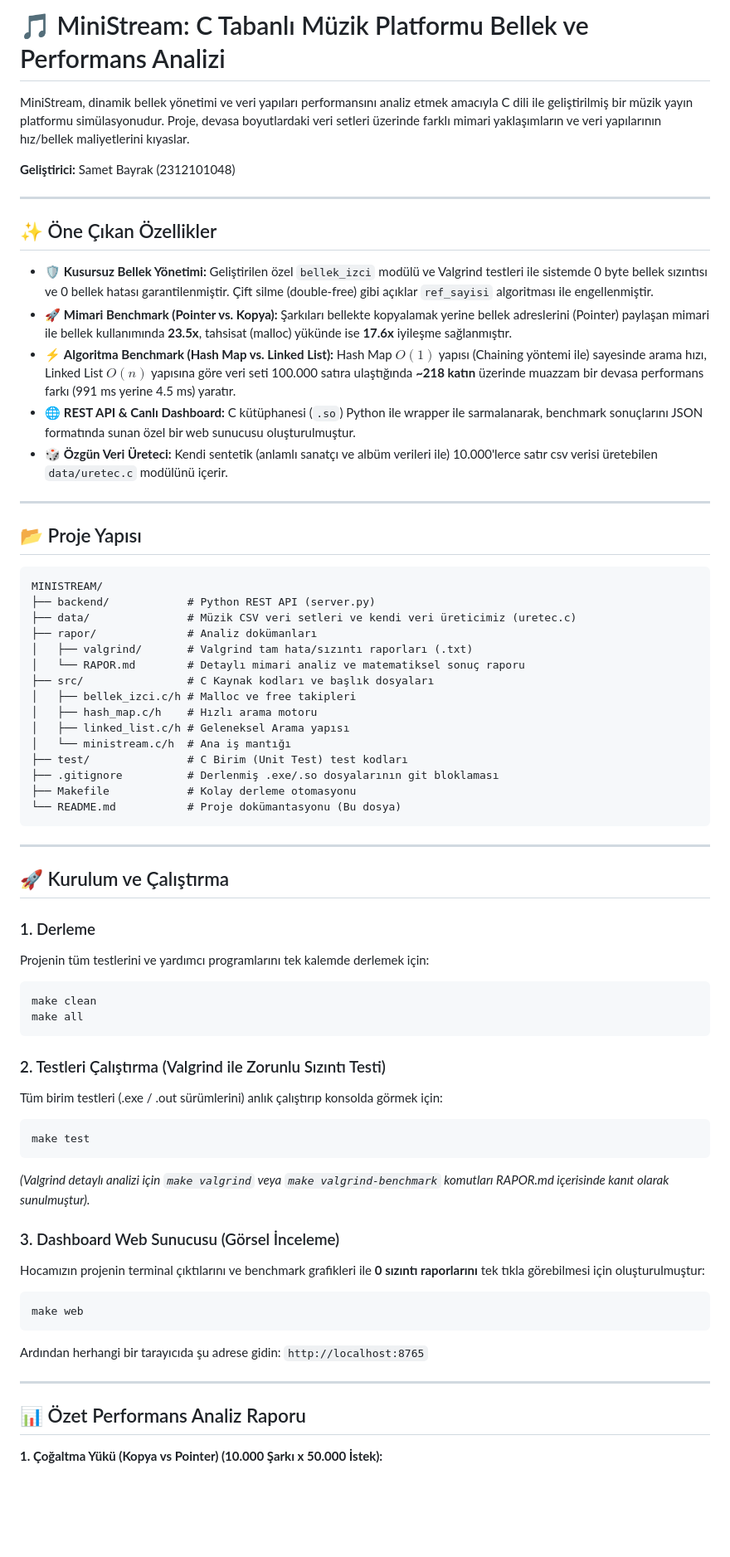
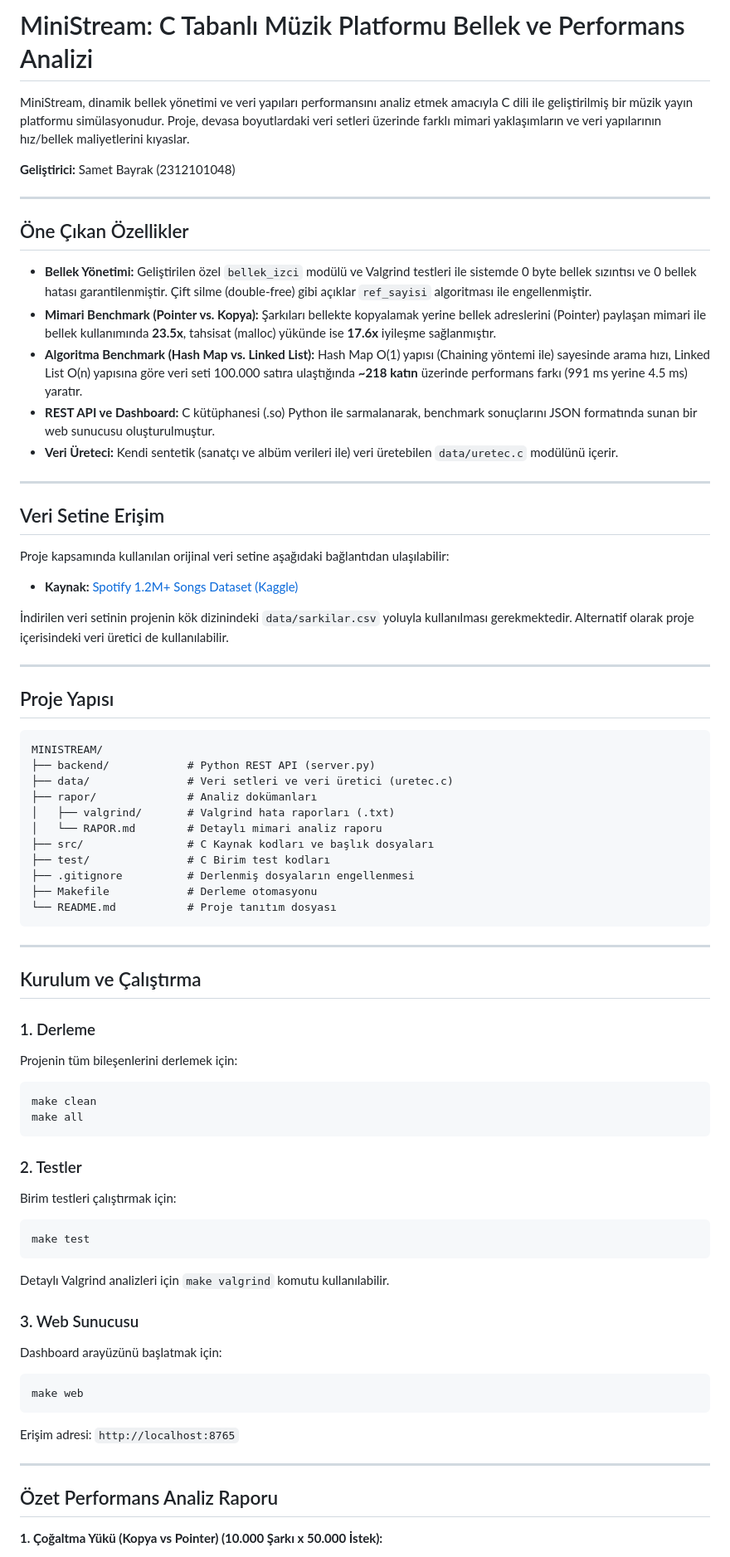
Before and after one commit to sametbyrk/ministream, a Markdown page: README.md, the part around one of its changes. Shown at 83% size. GitHub-like rendering; blank space fills up the shorter version.

Commit message:
docs: update README with kaggle source and clean formatting

````diff
--- a/README.md
+++ b/README.md
@@ -1,4 +1,4 @@
-# 🎵 MiniStream: C Tabanlı Müzik Platformu Bellek ve Performans Analizi
+# MiniStream: C Tabanlı Müzik Platformu Bellek ve Performans Analizi
 
 MiniStream, dinamik bellek yönetimi ve veri yapıları performansını analiz etmek amacıyla C dili ile geliştirilmiş bir müzik yayın platformu simülasyonudur. Proje, devasa boyutlardaki veri setleri üzerinde farklı mimari yaklaşımların ve veri yapılarının hız/bellek maliyetlerini kıyaslar.
 
@@ -6,63 +6,69 @@ MiniStream, dinamik bellek yönetimi ve veri yapıları performansını analiz e
 
 ---
 
-## ✨ Öne Çıkan Özellikler
+## Öne Çıkan Özellikler
 
-- 🛡️ **Kusursuz Bellek Yönetimi:** Geliştirilen özel `bellek_izci` modülü ve Valgrind testleri ile sistemde 0 byte bellek sızıntısı ve 0 bellek hatası garantilenmiştir. Çift silme (double-free) gibi açıklar `ref_sayisi` algoritması ile engellenmiştir.
-- 🚀 **Mimari Benchmark (Pointer vs. Kopya):** Şarkıları bellekte kopyalamak yerine bellek adreslerini (Pointer) paylaşan mimari ile bellek kullanımında **23.5x**, tahsisat (malloc) yükünde ise **17.6x** iyileşme sağlanmıştır.
-- ⚡ **Algoritma Benchmark (Hash Map vs. Linked List):** Hash Map $O(1)$ yapısı (Chaining yöntemi ile) sayesinde arama hızı, Linked List $O(n)$ yapısına göre veri seti 100.000 satıra ulaştığında **~218 katın** üzerinde muazzam bir devasa performans farkı (991 ms yerine 4.5 ms) yaratır.
-- 🌐 **REST API & Canlı Dashboard:** C kütüphanesi (`.so`) Python ile wrapper ile sarmalanarak, benchmark sonuçlarını JSON formatında sunan özel bir web sunucusu oluşturulmuştur.
-- 🎲 **Özgün Veri Üreteci:** Kendi sentetik (anlamlı sanatçı ve albüm verileri ile) 10.000'lerce satır csv verisi üretebilen `data/uretec.c` modülünü içerir.
+- **Bellek Yönetimi:** Geliştirilen özel `bellek_izci` modülü ve Valgrind testleri ile sistemde 0 byte bellek sızıntısı ve 0 bellek hatası garantilenmiştir. Çift silme (double-free) gibi açıklar `ref_sayisi` algoritması ile engellenmiştir.
+- **Mimari Benchmark (Pointer vs. Kopya):** Şarkıları bellekte kopyalamak yerine bellek adreslerini (Pointer) paylaşan mimari ile bellek kullanımında **23.5x**, tahsisat (malloc) yükünde ise **17.6x** iyileşme sağlanmıştır.
+- **Algoritma Benchmark (Hash Map vs. Linked List):** Hash Map O(1) yapısı (Chaining yöntemi ile) sayesinde arama hızı, Linked List O(n) yapısına göre veri seti 100.000 satıra ulaştığında **~218 katın** üzerinde performans farkı (991 ms yerine 4.5 ms) yaratır.
+- **REST API ve Dashboard:** C kütüphanesi (.so) Python ile sarmalanarak, benchmark sonuçlarını JSON formatında sunan bir web sunucusu oluşturulmuştur.
+- **Veri Üreteci:** Kendi sentetik (sanatçı ve albüm verileri ile) veri üretebilen `data/uretec.c` modülünü içerir.
 
 ---
 
-## 📂 Proje Yapısı
+## Veri Setine Erişim
+
+Proje kapsamında kullanılan orijinal veri setine aşağıdaki bağlantıdan ulaşılabilir:
+
+- **Kaynak:** [Spotify 1.2M+ Songs Dataset (Kaggle)](https://www.kaggle.com/datasets/rodolfofigueroa/spotify-12m-songs)
+
+İndirilen veri setinin projenin kök dizinindeki `data/sarkilar.csv` yoluyla kullanılması gerekmektedir. Alternatif olarak proje içerisindeki veri üretici de kullanılabilir.
+
+---
+
+## Proje Yapısı
 
 ```text
 MINISTREAM/
 ├── backend/            # Python REST API (server.py)
-├── data/               # Müzik CSV veri setleri ve kendi veri üreticimiz (uretec.c)
+├── data/               # Veri setleri ve veri üretici (uretec.c)
 ├── rapor/              # Analiz dokümanları
-│   ├── valgrind/       # Valgrind tam hata/sızıntı raporları (.txt)
-│   └── RAPOR.md        # Detaylı mimari analiz ve matematiksel sonuç raporu
+│   ├── valgrind/       # Valgrind hata raporları (.txt)
+│   └── RAPOR.md        # Detaylı mimari analiz raporu
 ├── src/                # C Kaynak kodları ve başlık dosyaları
-│   ├── bellek_izci.c/h # Malloc ve free takipleri
-│   ├── hash_map.c/h    # Hızlı arama motoru
-│   ├── linked_list.c/h # Geleneksel Arama yapısı
-│   └── ministream.c/h  # Ana iş mantığı
-├── test/               # C Birim (Unit Test) test kodları
-├── .gitignore          # Derlenmiş .exe/.so dosyalarının git bloklaması
-├── Makefile            # Kolay derleme otomasyonu
-└── README.md           # Proje dokümantasyonu (Bu dosya)
+├── test/               # C Birim test kodları
+├── .gitignore          # Derlenmiş dosyaların engellenmesi
+├── Makefile            # Derleme otomasyonu
+└── README.md           # Proje tanıtım dosyası
 ```
 
 ---
 
-## 🚀 Kurulum ve Çalıştırma
+## Kurulum ve Çalıştırma
 
 ### 1. Derleme
-Projenin tüm testlerini ve yardımcı programlarını tek kalemde derlemek için:
+Projenin tüm bileşenlerini derlemek için:
 ```bash
 make clean
 make all
 ```
 
-### 2. Testleri Çalıştırma (Valgrind ile Zorunlu Sızıntı Testi)
-Tüm birim testleri (.exe / .out sürümlerini) anlık çalıştırıp konsolda görmek için:
+### 2. Testler
+Birim testleri çalıştırmak için:
 ```bash
 make test
 ```
-*(Valgrind detaylı analizi için `make valgrind` veya `make valgrind-benchmark` komutları RAPOR.md içerisinde kanıt olarak sunulmuştur).*
+Detaylı Valgrind analizleri için `make valgrind` komutu kullanılabilir.
 
-### 3. Dashboard Web Sunucusu (Görsel İnceleme)
-Hocamızın projenin terminal çıktılarını ve benchmark grafikleri ile **0 sızıntı raporlarını** tek tıkla görebilmesi için oluşturulmuştur:
+### 3. Web Sunucusu
+Dashboard arayüzünü başlatmak için:
 ```bash
 make web
 ```
-Ardından herhangi bir tarayıcıda şu adrese gidin: `http://localhost:8765`
+Erişim adresi: `http://localhost:8765`
 
 ---
 
-## 📊 Özet Performans Analiz Raporu
+## Özet Performans Analiz Raporu
 
 **1. Çoğaltma Yükü (Kopya vs Pointer) (10.000 Şarkı x 50.000 İstek):**
````
Also changed, not shown: other parts of README.md (+3 -3 lines).
